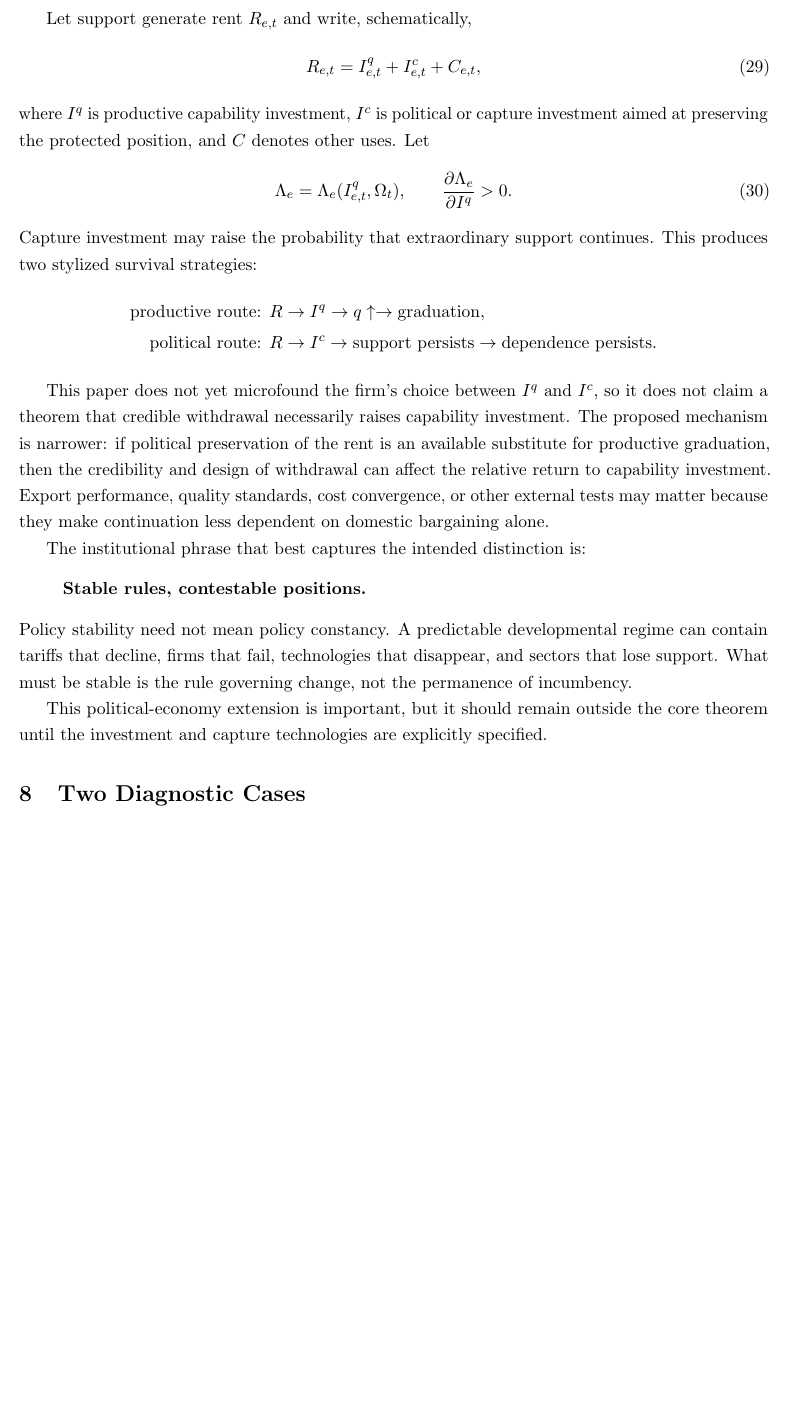
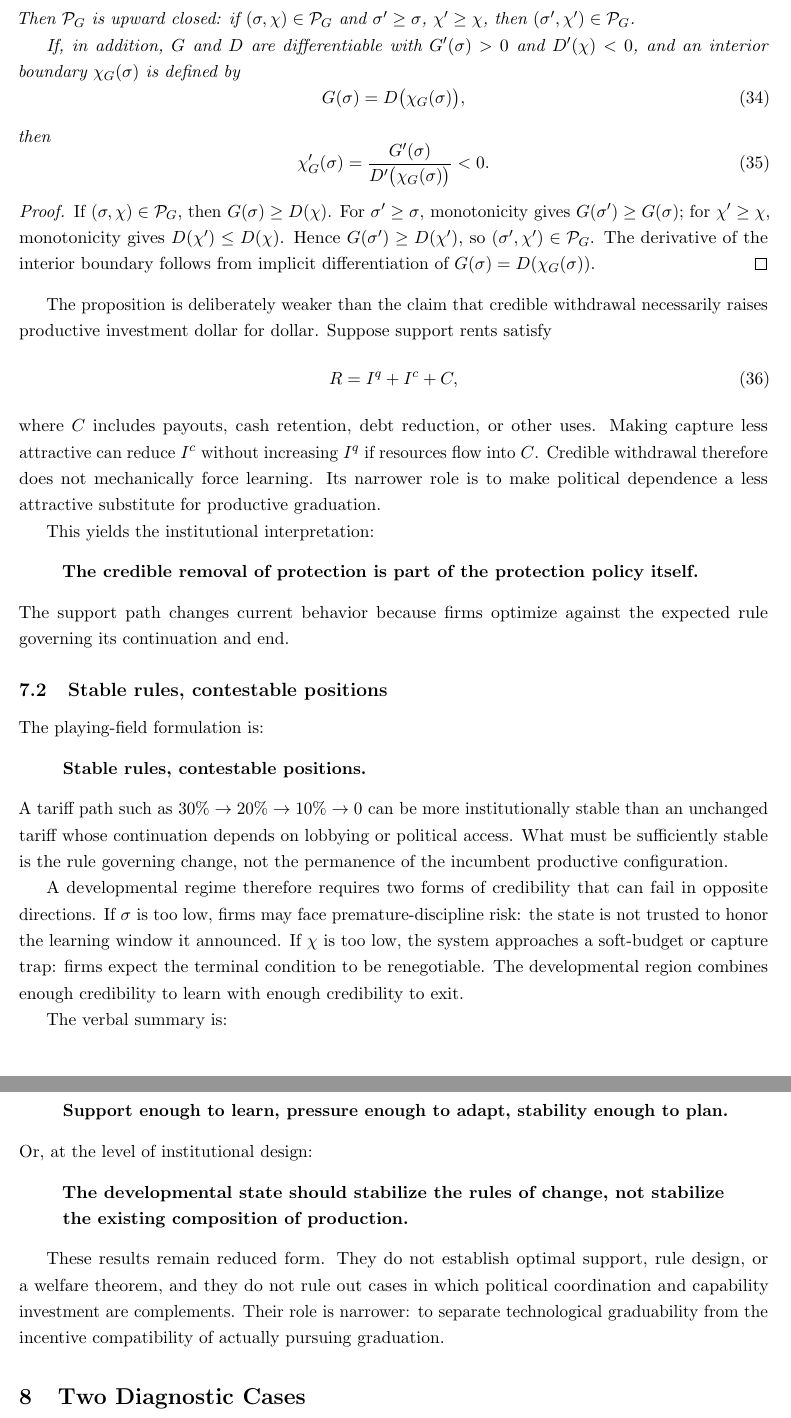
Before and after one commit to dmvarela/CVTRepository, a LaTeX paper (research-hub/paper-f/main.tex, which reads research-hub/paper-f/sections/07_political_economy.tex): part of page 14 of 20 before the commit and two parts of pages 15 and 16 of 21 after it, the two joined at a grey line, cut at the place of the change, the shorter picture padded with empty space. Compiled offline with pdfLaTeX.

Commit message:
Formalize playing-field credibility and graduation incentives

```diff
--- a/research-hub/paper-f/sections/07_political_economy.tex
+++ b/research-hub/paper-f/sections/07_political_economy.tex
@@ -5,2 +5 @@ The baseline model takes $\Lambda_e$ as technologically given conditional on pro
 
-Let support generate rent $R_{e,t}$ and write, schematically,
@@ -7,6 +16,3 @@ Let support generate rent $R_{e,t}$ and write, schematically,
 \begin{equation}
-R_{e,t}
+G(\sigma)
 =
-I^q_{e,t}
-+I^c_{e,t}
-+C_{e,t},
@@ -13,6 +24,5 @@ I^q_{e,t}
 \end{equation}
-where $I^q$ is productive capability investment, $I^c$ is political or capture investment aimed at preserving the protected position, and $C$ denotes other uses. Let
+where $I^q$ is capability investment. Let $D(\chi)$ be the optimized private value of attempting to preserve extraordinary support through political investment:
 \begin{equation}
-\Lambda_e
+D(\chi)
 =
-\Lambda_e(I^q_{e,t},\Omega_t),
@@ -19,10 +38,6 @@ where $I^q$ is productive capability investment, $I^c$ is political or capture i
 \qquad
-\frac{\partial \Lambda_e}{\partial I^q}>0.
+D'(\chi)\le0
+\label{eq:credibility-monotonicity}
 \end{equation}
-Capture investment may raise the probability that extraordinary support continues. This produces two stylized survival strategies:
-\begin{align*}
-\text{productive route: }&R\rightarrow I^q\rightarrow q\uparrow\rightarrow\text{graduation},\\
-\text{political route: }&R\rightarrow I^c\rightarrow\text{support persists}\rightarrow\text{dependence persists}.
-\end{align*}
+whenever the derivatives exist.
 
-This paper does not yet microfound the firm's choice between $I^q$ and $I^c$, so it does not claim a theorem that credible withdrawal necessarily raises capability investment. The proposed mechanism is narrower: if political preservation of the rent is an available substitute for productive graduation, then the credibility and design of withdrawal can affect the relative return to capability investment. Export performance, quality standards, cost convergence, or other external tests may matter because they make continuation less dependent on domestic bargaining alone.
@@ -29,2 +50 @@ This paper does not yet microfound the firm's choice between $I^q$ and $I^c$, so
 
-The institutional phrase that best captures the intended distinction is:
@@ -31,6 +55,58 @@ The institutional phrase that best captures the intended distinction is:
+\mathcal P_G
+=
+\left\{(\sigma,\chi)\in[0,1]^2:
+G(\sigma)\ge D(\chi)
+\right\}.
+\end{equation}
+Then $\mathcal P_G$ is upward closed: if $(\sigma,\chi)\in\mathcal P_G$ and $\sigma'\ge\sigma$, $\chi'\ge\chi$, then $(\sigma',\chi')\in\mathcal P_G$.
+
+If, in addition, $G$ and $D$ are differentiable with $G'(\sigma)>0$ and $D'(\chi)<0$, and an interior boundary $\chi_G(\sigma)$ is defined by
+\begin{equation}
+G(\sigma)=D\bigl(\chi_G(\sigma)\bigr),
+\end{equation}
+then
+\begin{equation}
+\chi_G'(\sigma)
+=
+\frac{G'(\sigma)}{D'\bigl(\chi_G(\sigma)\bigr)}
+<0.
+\label{eq:playing-field-frontier}
+\end{equation}
+\end{proposition}
+
+\begin{proof}
+If $(\sigma,\chi)\in\mathcal P_G$, then $G(\sigma)\ge D(\chi)$. For $\sigma'\ge\sigma$, monotonicity gives $G(\sigma')\ge G(\sigma)$; for $\chi'\ge\chi$, monotonicity gives $D(\chi')\le D(\chi)$. Hence $G(\sigma')\ge D(\chi')$, so $(\sigma',\chi')\in\mathcal P_G$. The derivative of the interior boundary follows from implicit differentiation of $G(\sigma)=D(\chi_G(\sigma))$.
+\end{proof}
+
+The proposition is deliberately weaker than the claim that credible withdrawal necessarily raises productive investment dollar for dollar. Suppose support rents satisfy
+\begin{equation}
+R=I^q+I^c+C,
+\end{equation}
+where $C$ includes payouts, cash retention, debt reduction, or other uses. Making capture less attractive can reduce $I^c$ without increasing $I^q$ if resources flow into $C$. Credible withdrawal therefore does not mechanically force learning. Its narrower role is to make political dependence a less attractive substitute for productive graduation.
+
+This yields the institutional interpretation:
+\begin{quote}
+\textbf{The credible removal of protection is part of the protection policy itself.}
+\end{quote}
+The support path changes current behavior because firms optimize against the expected rule governing its continuation and end.
+
+\subsection{Stable rules, contestable positions}
+
+The playing-field formulation is:
 \begin{quote}
 \textbf{Stable rules, contestable positions.}
 \end{quote}
-Policy stability need not mean policy constancy. A predictable developmental regime can contain tariffs that decline, firms that fail, technologies that disappear, and sectors that lose support. What must be stable is the rule governing change, not the permanence of incumbency.
+A tariff path such as $30\%\rightarrow20\%\rightarrow10\%\rightarrow0$ can be more institutionally stable than an unchanged tariff whose continuation depends on lobbying or political access. What must be sufficiently stable is the rule governing change, not the permanence of the incumbent productive configuration.
 
-This political-economy extension is important, but it should remain outside the core theorem until the investment and capture technologies are explicitly specified.
+A developmental regime therefore requires two forms of credibility that can fail in opposite directions. If $\sigma$ is too low, firms may face premature-discipline risk: the state is not trusted to honor the learning window it announced. If $\chi$ is too low, the system approaches a soft-budget or capture trap: firms expect the terminal condition to be renegotiable. The developmental region combines enough credibility to learn with enough credibility to exit.
+
+The verbal summary is:
+\begin{quote}
+\textbf{Support enough to learn, pressure enough to adapt, stability enough to plan.}
+\end{quote}
+Or, at the level of institutional design:
+\begin{quote}
+\textbf{The developmental state should stabilize the rules of change, not stabilize the existing composition of production.}
+\end{quote}
+
+These results remain reduced form. They do not establish optimal support, rule design, or a welfare theorem, and they do not rule out cases in which political coordination and capability investment are complements. Their role is narrower: to separate technological graduability from the incentive compatibility of actually pursuing graduation.
```
Also changed, not shown: research-hub/paper-f/sections/07_political_economy.tex (38 more changed lines).
